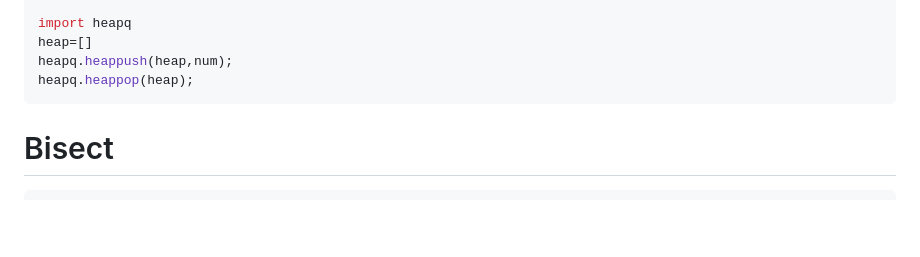
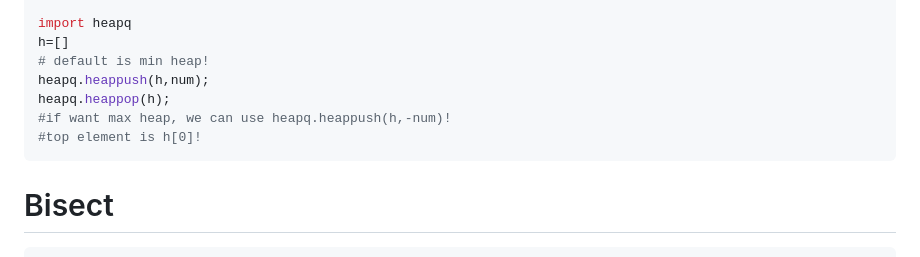
Before and after one commit to hychen11/Intern, a Markdown page: Python.md, the part around the change printed below. Drawn GitHub-style; blank space fills up the shorter version.

````diff
--- a/Python.md
+++ b/Python.md
@@ -59,9 +57,12 @@ for item in c.items():
     print(f'Key: {key}, Value: {value}')
 
 import heapq
-heap=[]
-heapq.heappush(heap,num);
-heapq.heappop(heap);
+h=[]
+# default is min heap!
+heapq.heappush(h,num);
+heapq.heappop(h);
+#if want max heap, we can use heapq.heappush(h,-num)!
+#top element is h[0]!
 ```
 
 # Bisect
````
Also changed, not shown: other parts of Python.md (+0 -2 lines).
